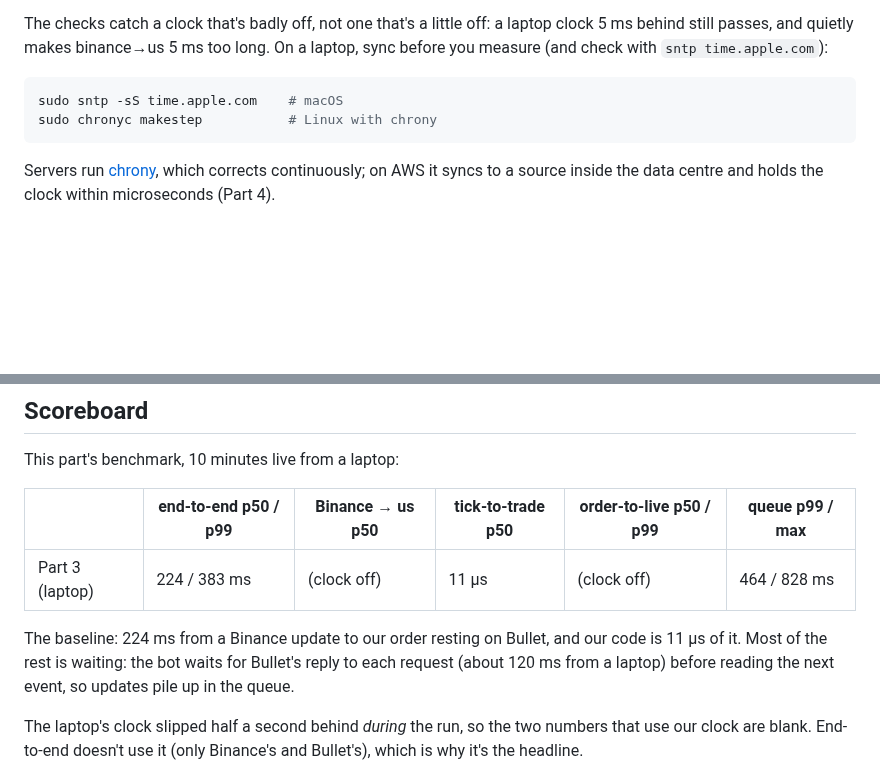
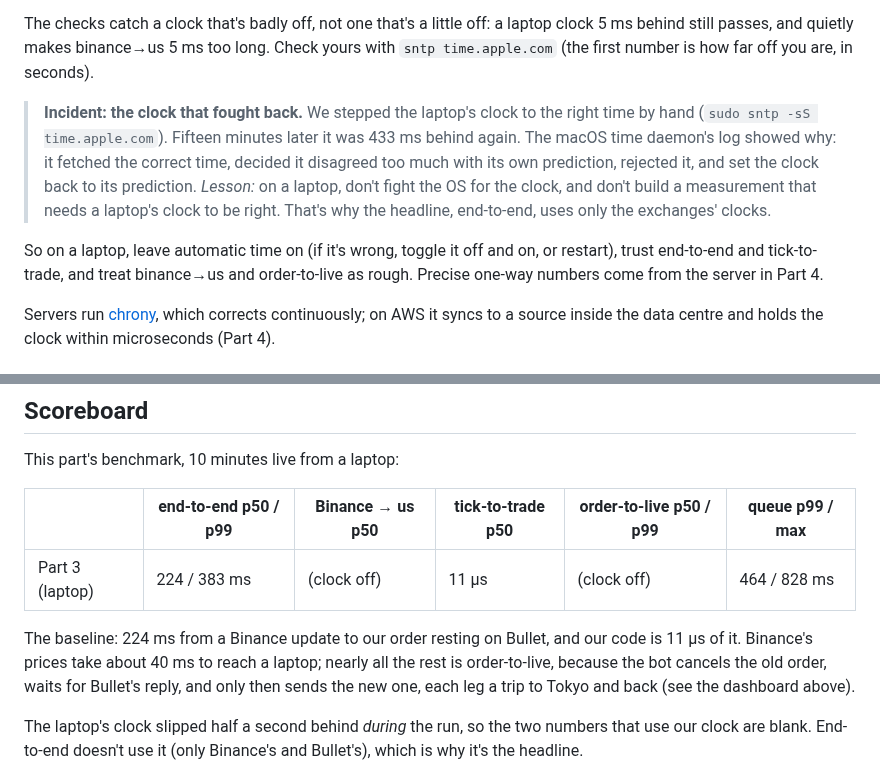
Before and after one commit to bulletxyz/hft-for-dummies, a Markdown page: docs/parts/03-telemetry.md, 2 parts joined by grey strips. Drawn GitHub-style; blank space fills up the shorter version.

````diff
--- a/docs/parts/03-telemetry.md
+++ b/docs/parts/03-telemetry.md
@@ -160,13 +174,22 @@ one afternoon and 407 ms behind a few hours later.
 
 The checks catch a clock that's badly off, not one that's a little off: a
 laptop clock 5 ms behind still passes, and quietly makes binance→us 5 ms too
-long. On a laptop, sync before you measure (and check with
-`sntp time.apple.com`):
+long. Check yours with `sntp time.apple.com` (the first number is how far off
+you are, in seconds).
 
-```sh
-sudo sntp -sS time.apple.com    # macOS
-sudo chronyc makestep           # Linux with chrony
-```
+> **Incident: the clock that fought back.** We stepped the laptop's clock to
+> the right time by hand (`sudo sntp -sS time.apple.com`). Fifteen minutes
+> later it was 433 ms behind again. The macOS time daemon's log showed why: it
+> fetched the correct time, decided it disagreed too much with its own
+> prediction, rejected it, and set the clock back to its prediction.
+> *Lesson:* on a laptop, don't fight the OS for the clock, and don't build a
+> measurement that needs a laptop's clock to be right. That's why the
+> headline, end-to-end, uses only the exchanges' clocks.
+
+So on a laptop, leave automatic time on (if it's wrong, toggle it off and on,
+or restart), trust end-to-end and tick-to-trade, and treat binance→us and
+order-to-live as rough. Precise one-way numbers come from the server in
+Part 4.
 
 Servers run [chrony](https://chrony-project.org/), which corrects
 continuously; on AWS it syncs to a source inside the data centre and holds
@@ -206,9 +229,10 @@ This part's benchmark, 10 minutes live from a laptop:
 | Part 3 (laptop) | 224 / 383 ms | (clock off) | 11 µs | (clock off) | 464 / 828 ms |
 
 The baseline: 224 ms from a Binance update to our order resting on Bullet,
-and our code is 11 µs of it. Most of the rest is waiting: the bot waits for
-Bullet's reply to each request (about 120 ms from a laptop) before reading the
-next event, so updates pile up in the queue.
+and our code is 11 µs of it. Binance's prices take about 40 ms to reach a
+laptop; nearly all the rest is order-to-live, because the bot cancels the old
+order, waits for Bullet's reply, and only then sends the new one, each leg a
+trip to Tokyo and back (see the dashboard above).
 
 The laptop's clock slipped half a second behind *during* the run, so the two
 numbers that use our clock are blank. End-to-end doesn't use it (only
````
Also changed, not shown: other parts of docs/parts/03-telemetry.md (+16 -2 lines), docs/parts/img/03-grafana-charts.png (added), docs/parts/img/03-grafana-trip.png (added), 1 other file.
